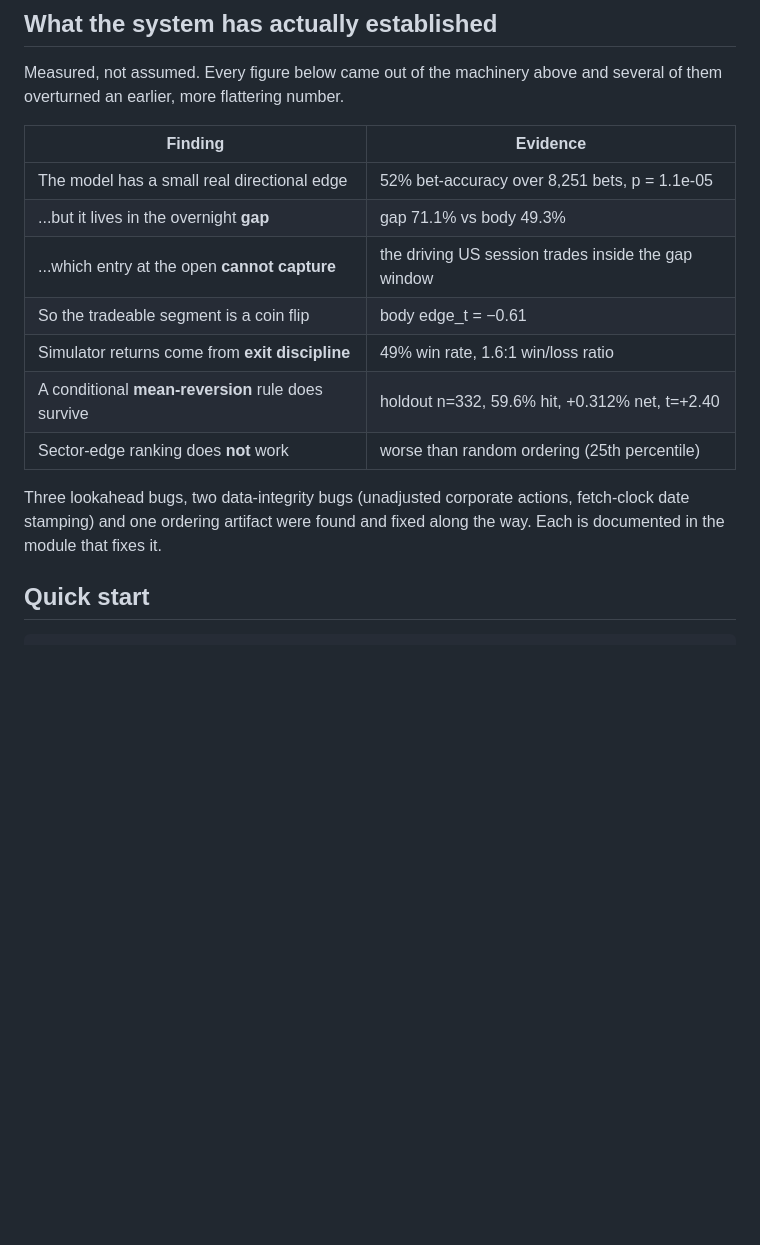
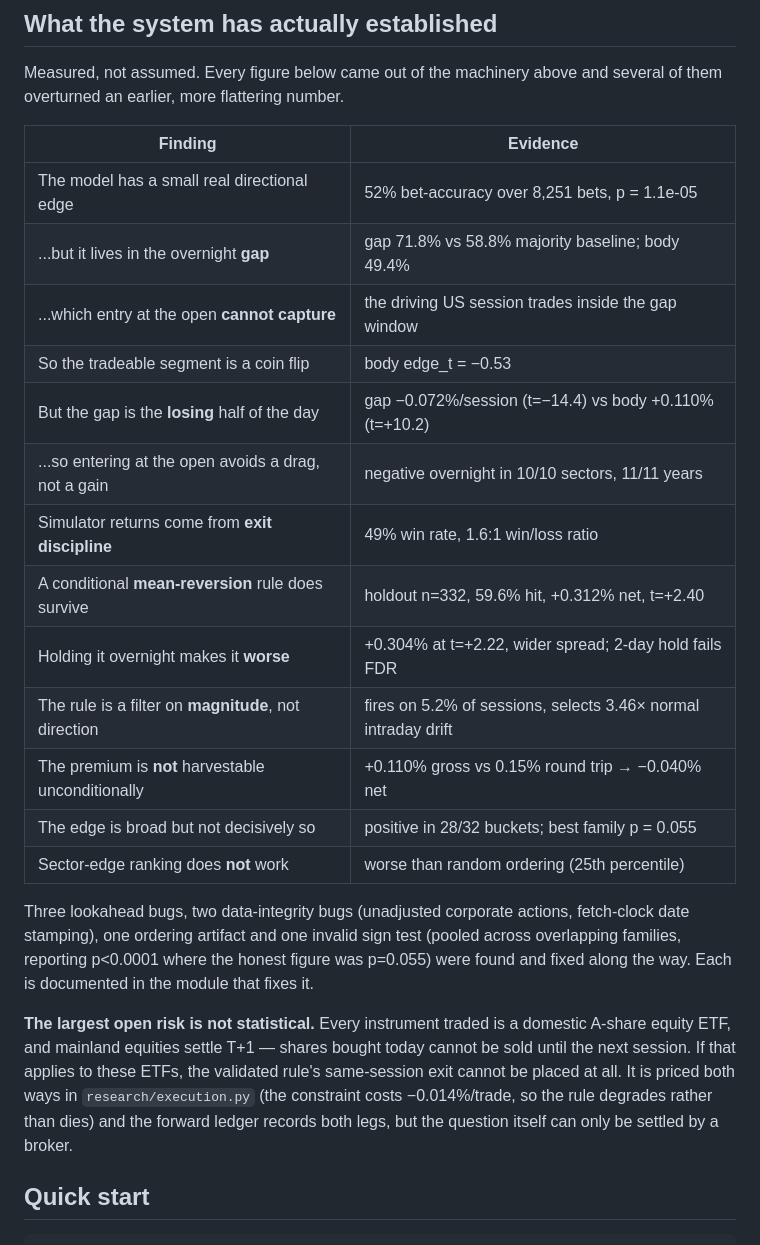
Before and after one commit to andyDgreat12345/Chinese-ai-stocks-prediction-model, a Markdown page: README.md, the part around one of its changes. Rendered like a GitHub page; blank space fills up the shorter version.

```diff
--- a/README.md
+++ b/README.md
@@ -95,16 +95,32 @@ several of them overturned an earlier, more flattering number.
 | Finding | Evidence |
 | --- | --- |
 | The model has a small real directional edge | 52% bet-accuracy over 8,251 bets, p = 1.1e-05 |
-| ...but it lives in the overnight **gap** | gap 71.1% vs body 49.3% |
+| ...but it lives in the overnight **gap** | gap 71.8% vs 58.8% majority baseline; body 49.4% |
 | ...which entry at the open **cannot capture** | the driving US session trades inside the gap window |
-| So the tradeable segment is a coin flip | body edge_t = −0.61 |
+| So the tradeable segment is a coin flip | body edge_t = −0.53 |
+| But the gap is the **losing** half of the day | gap −0.072%/session (t=−14.4) vs body +0.110% (t=+10.2) |
+| ...so entering at the open avoids a drag, not a gain | negative overnight in 10/10 sectors, 11/11 years |
 | Simulator returns come from **exit discipline** | 49% win rate, 1.6:1 win/loss ratio |
 | A conditional **mean-reversion** rule does survive | holdout n=332, 59.6% hit, +0.312% net, t=+2.40 |
+| Holding it overnight makes it **worse** | +0.304% at t=+2.22, wider spread; 2-day hold fails FDR |
+| The rule is a filter on **magnitude**, not direction | fires on 5.2% of sessions, selects 3.46× normal intraday drift |
+| The premium is **not** harvestable unconditionally | +0.110% gross vs 0.15% round trip → −0.040% net |
+| The edge is broad but not decisively so | positive in 28/32 buckets; best family p = 0.055 |
 | Sector-edge ranking does **not** work | worse than random ordering (25th percentile) |
 
 Three lookahead bugs, two data-integrity bugs (unadjusted corporate actions,
-fetch-clock date stamping) and one ordering artifact were found and fixed along
-the way. Each is documented in the module that fixes it.
+fetch-clock date stamping), one ordering artifact and one invalid sign test
+(pooled across overlapping families, reporting p<0.0001 where the honest figure
+was p=0.055) were found and fixed along the way. Each is documented in the
+module that fixes it.
+
+**The largest open risk is not statistical.** Every instrument traded is a
+domestic A-share equity ETF, and mainland equities settle T+1 — shares bought
+today cannot be sold until the next session. If that applies to these ETFs, the
+validated rule's same-session exit cannot be placed at all. It is priced both
+ways in `research/execution.py` (the constraint costs −0.014%/trade, so the rule
+degrades rather than dies) and the forward ledger records both legs, but the
+question itself can only be settled by a broker.
 
 ## Quick start
 
```
Also changed, not shown: other parts of README.md (+37 -3 lines), ARCHITECTURE.md (+24 -2 lines).
